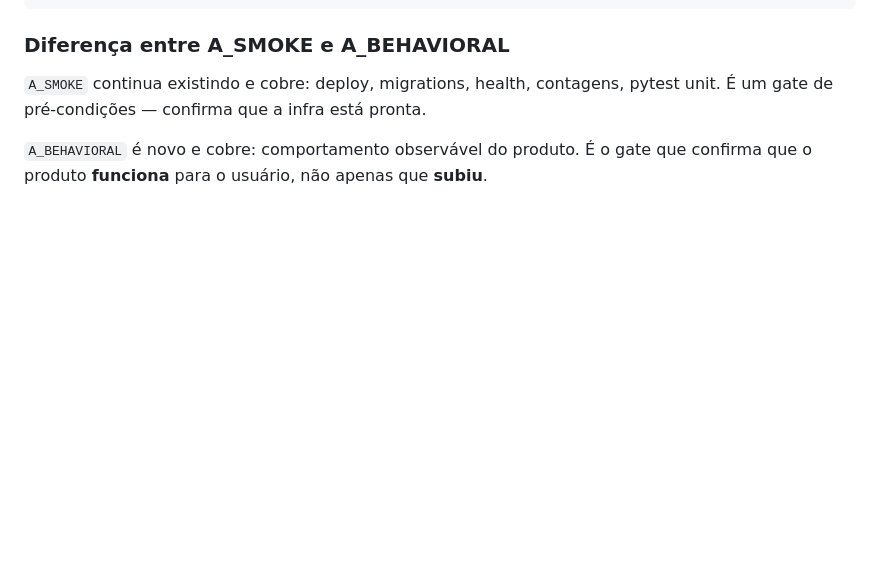
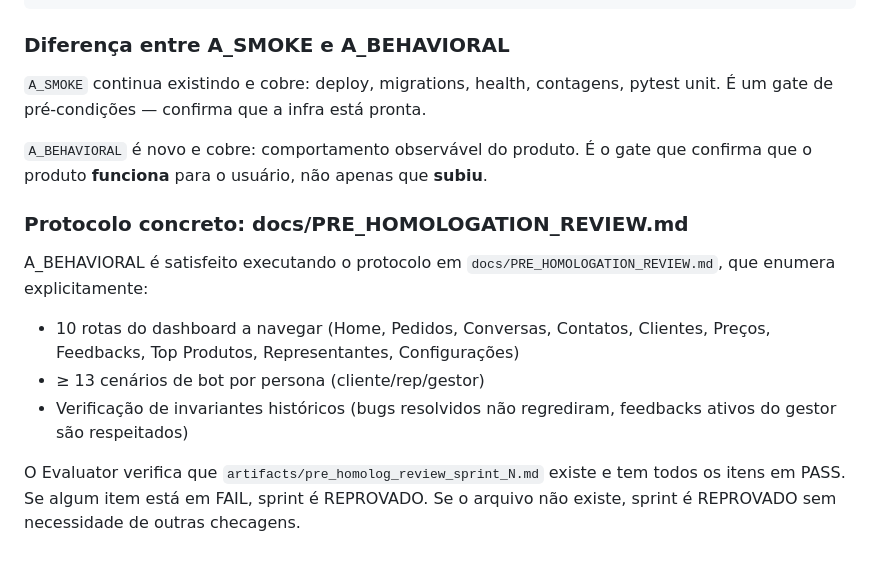
Before and after one commit to lauzierbr/ai-sales-agent-claude, a Markdown page: prompts/evaluator.md, the part around the change. Drawn GitHub-style; blank space fills up the shorter version.

```diff
--- a/prompts/evaluator.md
+++ b/prompts/evaluator.md
@@ -702,3 +702,17 @@ pytest unit. É um gate de pré-condições — confirma que a infra está pront
 
 `A_BEHAVIORAL` é novo e cobre: comportamento observável do produto. É o gate
 que confirma que o produto **funciona** para o usuário, não apenas que **subiu**.
+
+### Protocolo concreto: docs/PRE_HOMOLOGATION_REVIEW.md
+
+A_BEHAVIORAL é satisfeito executando o protocolo em `docs/PRE_HOMOLOGATION_REVIEW.md`,
+que enumera explicitamente:
+- 10 rotas do dashboard a navegar (Home, Pedidos, Conversas, Contatos, Clientes,
+  Preços, Feedbacks, Top Produtos, Representantes, Configurações)
+- ≥ 13 cenários de bot por persona (cliente/rep/gestor)
+- Verificação de invariantes históricos (bugs resolvidos não regrediram,
+  feedbacks ativos do gestor são respeitados)
+
+O Evaluator verifica que `artifacts/pre_homolog_review_sprint_N.md` existe e
+tem todos os itens em PASS. Se algum item está em FAIL, sprint é REPROVADO.
+Se o arquivo não existe, sprint é REPROVADO sem necessidade de outras checagens.
```
Also changed, not shown: docs/PRE_HOMOLOGATION_REVIEW.md (added, +160 -0 lines), prompts/generator.md (+8 -5 lines).
